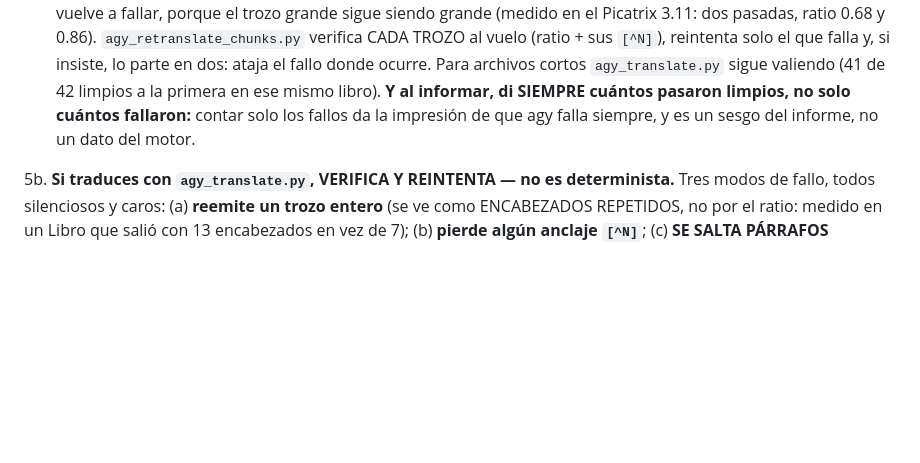
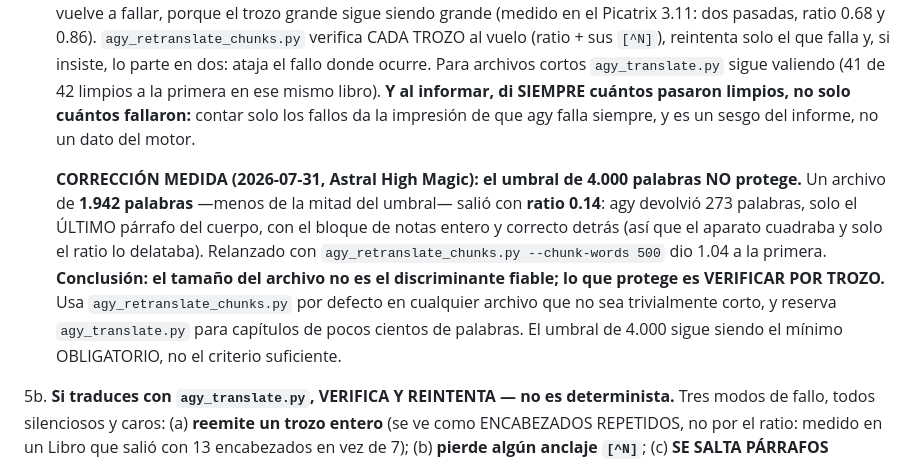
Before and after one commit to cdavidbm/herramientas_varias_pdf_markdown, a Markdown page: CLAUDE.md, the part around the change. GitHub-like rendering; blank space fills up the shorter version.

Commit message:
El umbral de 4.000 palabras de la política agy NO protege: medido
Un archivo de 1.942 palabras —menos de la mitad del umbral— salió con ratio
0.14: agy devolvió 273 palabras, solo el ÚLTIMO párrafo del cuerpo, con el
bloque de notas entero y bien traducido detrás. Por eso el balance del aparato
cuadraba y solo el ratio lo delataba. Relanzado con agy_retranslate_chunks
--chunk-words 500 dio 1.04 a la primera.

Conclusión: el tamaño del archivo no es el discriminante fiable; lo que protege
es verificar POR TROZO. El umbral de 4.000 queda como mínimo obligatorio, no
como criterio suficiente.

Medido en Astral High Magic (Warnock).

Co-Authored-By: Claude Opus 5 <noreply@anthropic.com>

```diff
--- a/CLAUDE.md
+++ b/CLAUDE.md
@@ -798,6 +798,17 @@ un PDF entero como sección.
    solo los fallos da la impresión de que agy falla siempre, y es un sesgo del informe, no
    un dato del motor.
 
+   **CORRECCIÓN MEDIDA (2026-07-31, Astral High Magic): el umbral de 4.000 palabras NO
+   protege.** Un archivo de **1.942 palabras** —menos de la mitad del umbral— salió con
+   **ratio 0.14**: agy devolvió 273 palabras, solo el ÚLTIMO párrafo del cuerpo, con el
+   bloque de notas entero y correcto detrás (así que el aparato cuadraba y solo el ratio lo
+   delataba). Relanzado con `agy_retranslate_chunks.py --chunk-words 500` dio 1.04 a la
+   primera. **Conclusión: el tamaño del archivo no es el discriminante fiable; lo que
+   protege es VERIFICAR POR TROZO.** Usa `agy_retranslate_chunks.py` por defecto en
+   cualquier archivo que no sea trivialmente corto, y reserva `agy_translate.py` para
+   capítulos de pocos cientos de palabras. El umbral de 4.000 sigue siendo el mínimo
+   OBLIGATORIO, no el criterio suficiente.
+
 5b. **Si traduces con `agy_translate.py`, VERIFICA Y REINTENTA — no es determinista.** Tres
    modos de fallo, todos silenciosos y caros: (a) **reemite un trozo entero** (se ve
    como ENCABEZADOS REPETIDOS, no por el ratio: medido en un Libro que salió con 13
```
